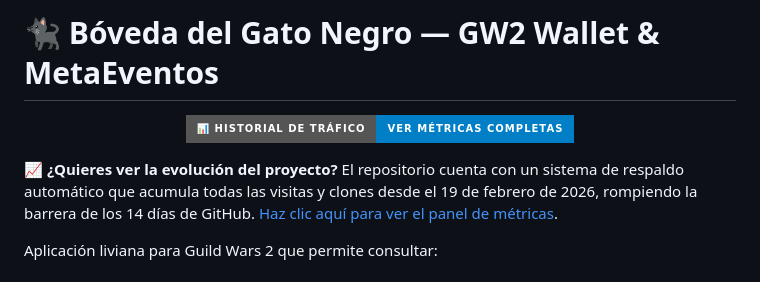
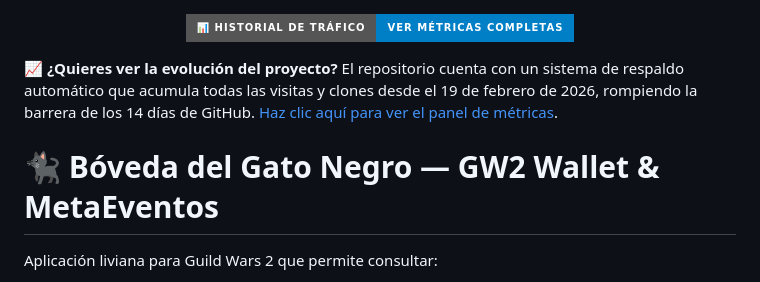
Before and after one commit to PabloSnchz/gw2-wallet-ligero, a Markdown page: README.md, the part around the change. GitHub-like rendering; badges without logos.

Commit message:
Revise README with project title and description
Updated project title and added application description.

```diff
--- a/README.md
+++ b/README.md
@@ -1,5 +1,3 @@
-# 🐈‍⬛ Bóveda del Gato Negro — GW2 Wallet & MetaEventos
-
 <p align="center">
   <a href="https://pablosnchz.github.io/github-repo-traffic-stats/">
     <img src="https://img.shields.io/badge/📊_Historial_de_Tráfico-Ver_Métricas_Completas-blue?style=for-the-badge&logo=github&logoColor=white" alt="Ver tráfico histórico del repositorio">
@@ -7,6 +5,8 @@
 </p>
 
 📈 **¿Quieres ver la evolución del proyecto?** El repositorio cuenta con un sistema de respaldo automático que acumula todas las visitas y clones desde el 19 de febrero de 2026, rompiendo la barrera de los 14 días de GitHub. [Haz clic aquí para ver el panel de métricas](https://pablosnchz.github.io/github-repo-traffic-stats/).
+
+# 🐈‍⬛ Bóveda del Gato Negro — GW2 Wallet & MetaEventos
 
 Aplicación liviana para Guild Wars 2 que permite consultar:
 
```
